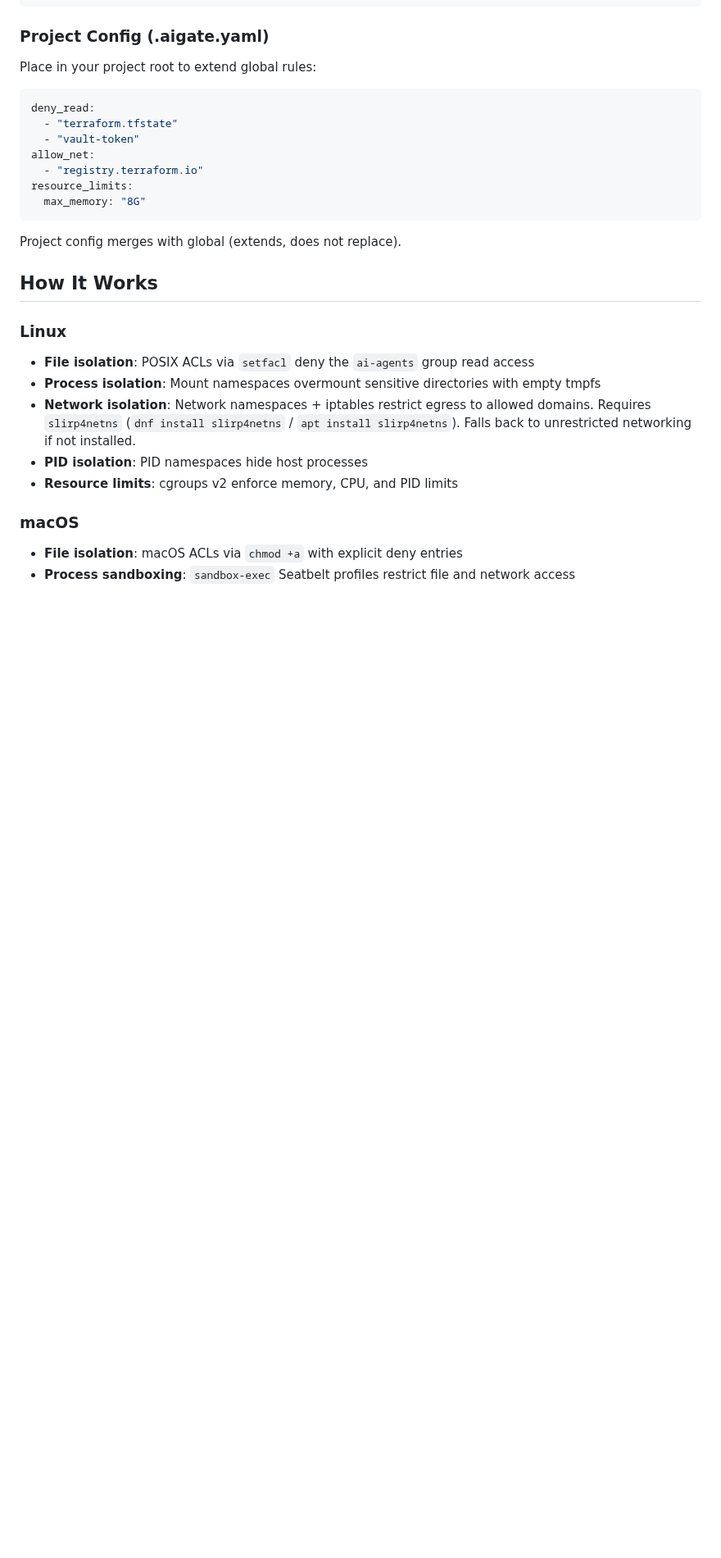
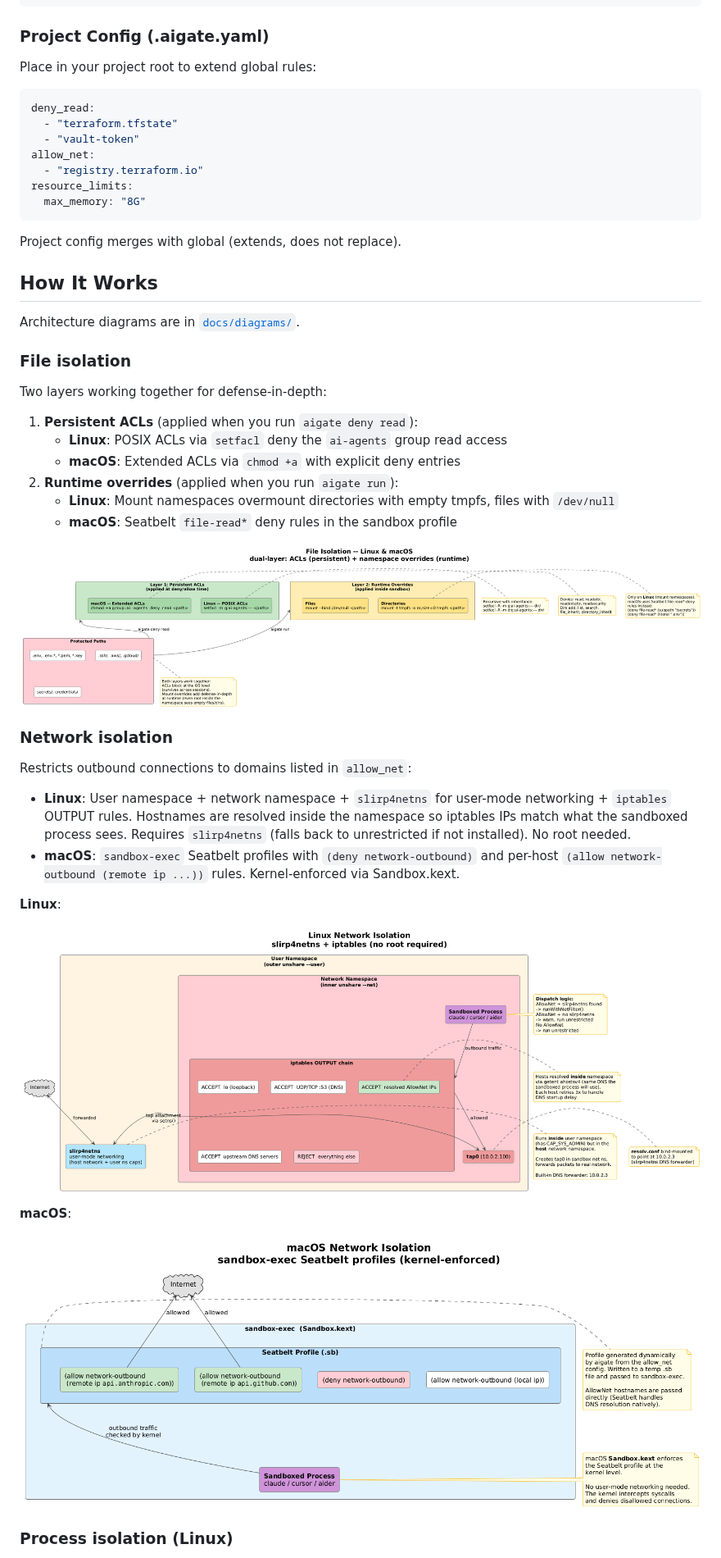
Before and after one commit to AxeForging/aigate, a Markdown page: docs/user/README.md, the part around one of its changes. Shown at 82% size. GitHub-like rendering; pictures changed too: docs/diagrams/file-isolation.png (added), docs/diagrams/linux-network.png (added), docs/diagrams/macos-network.png (added); blank space fills up the shorter version.

```diff
--- a/docs/user/README.md
+++ b/docs/user/README.md
@@ -175,13 +197,35 @@ Project config merges with global (extends, does not replace).
 
 ## How It Works
 
-### Linux
-- **File isolation**: POSIX ACLs via `setfacl` deny the `ai-agents` group read access
-- **Process isolation**: Mount namespaces overmount sensitive directories with empty tmpfs
-- **Network isolation**: Network namespaces + iptables restrict egress to allowed domains. Requires `slirp4netns` (`dnf install slirp4netns` / `apt install slirp4netns`). Falls back to unrestricted networking if not installed.
-- **PID isolation**: PID namespaces hide host processes
-- **Resource limits**: cgroups v2 enforce memory, CPU, and PID limits
+Architecture diagrams are in [`docs/diagrams/`](../diagrams/).
 
-### macOS
-- **File isolation**: macOS ACLs via `chmod +a` with explicit deny entries
-- **Process sandboxing**: `sandbox-exec` Seatbelt profiles restrict file and network access
+### File isolation
+
+Two layers working together for defense-in-depth:
+
+1. **Persistent ACLs** (applied when you run `aigate deny read`):
+   - **Linux**: POSIX ACLs via `setfacl` deny the `ai-agents` group read access
+   - **macOS**: Extended ACLs via `chmod +a` with explicit deny entries
+2. **Runtime overrides** (applied when you run `aigate run`):
+   - **Linux**: Mount namespaces overmount directories with empty tmpfs, files with `/dev/null`
+   - **macOS**: Seatbelt `file-read*` deny rules in the sandbox profile
+
+![File Isolation](../diagrams/file-isolation.png)
+
+### Network isolation
+
+Restricts outbound connections to domains listed in `allow_net`:
+
+- **Linux**: User namespace + network namespace + `slirp4netns` for user-mode networking + `iptables` OUTPUT rules. Hostnames are resolved inside the namespace so iptables IPs match what the sandboxed process sees. Requires `slirp4netns` (falls back to unrestricted if not installed). No root needed.
+- **macOS**: `sandbox-exec` Seatbelt profiles with `(deny network-outbound)` and per-host `(allow network-outbound (remote ip ...))` rules. Kernel-enforced via Sandbox.kext.
+
+**Linux**:
+
+![Linux Network Isolation](../diagrams/linux-network.png)
+
+**macOS**:
+
+![macOS Network Isolation](../diagrams/macos-network.png)
+
+### Process isolation (Linux)
+
```
Also changed, not shown: other parts of docs/user/README.md (+43 -2 lines), README.md (+3 -23 lines), docs/diagrams/linux-process.png (added), 4 other files.
